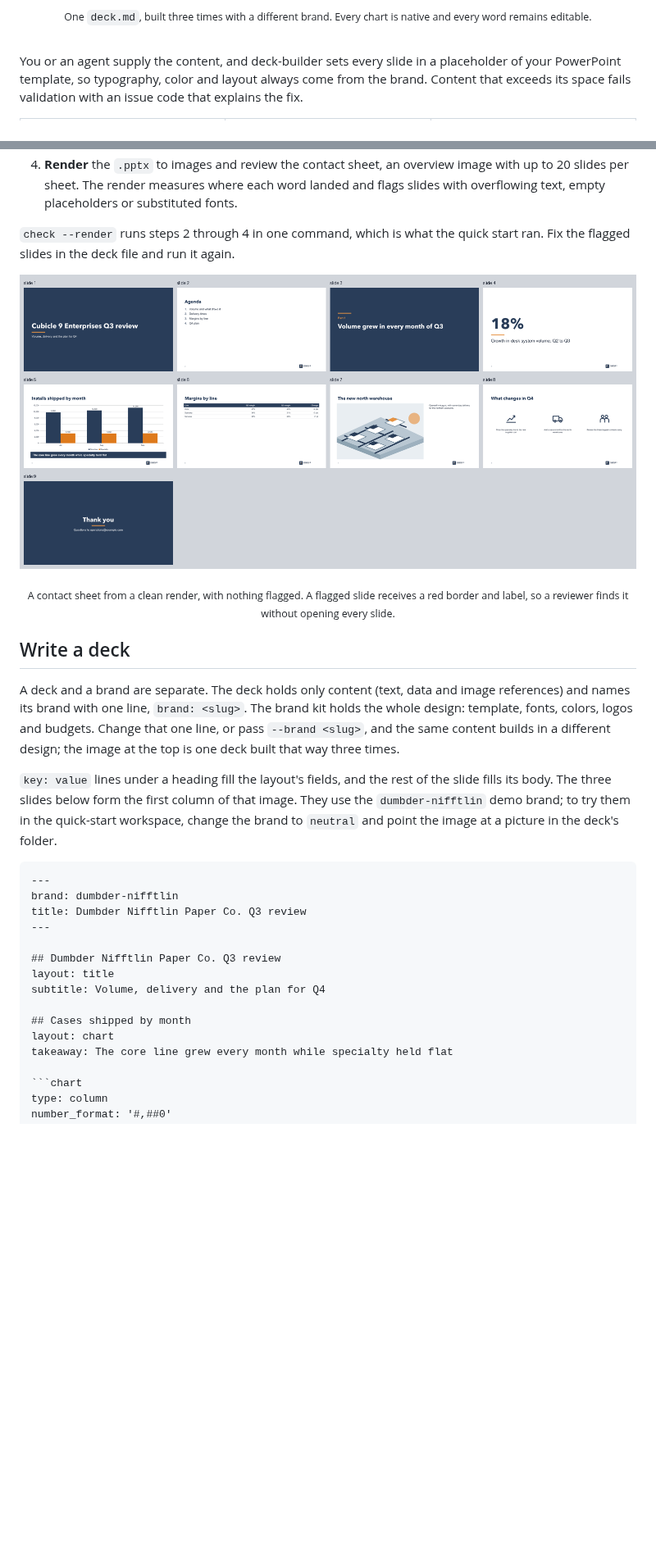
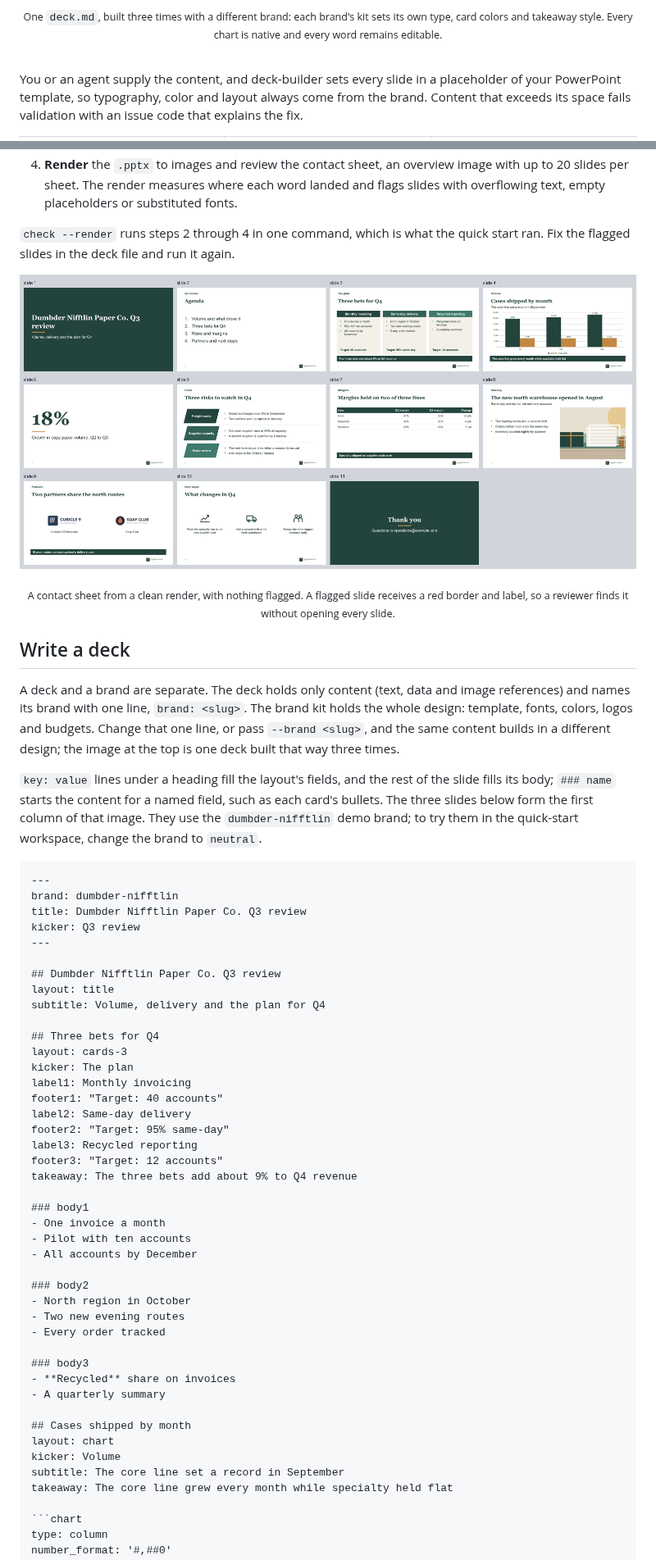
Before and after one commit to thefilesareinthecomputer/deck-builder, a Markdown page: README.md, 2 parts joined by grey strips. Shown at 82% size. GitHub-like rendering; pictures changed too: docs/images/contact-sheet.png; blank space fills up the shorter version.

`````diff
--- a/README.md
+++ b/README.md
@@ -27,5 +27,5 @@
 </p>
-<p align="center"><sub>One <code>deck.md</code>, built three times with a different brand. Every chart is native and every word remains editable.</sub></p>
+<p align="center"><sub>One <code>deck.md</code>, built three times with a different brand: each brand's kit sets its own type, card colors and takeaway style. Every chart is native and every word remains editable.</sub></p>
 
 <br>
 
@@ -97,20 +97,48 @@ A deck is a text file. Each `##` heading is one slide, and its `layout:` line pi
 
 A deck and a brand are separate. The deck holds only content (text, data and image references) and names its brand with one line, `brand: <slug>`. The brand kit holds the whole design: template, fonts, colors, logos and budgets. Change that one line, or pass `--brand <slug>`, and the same content builds in a different design; the image at the top is one deck built that way three times.
 
-`key: value` lines under a heading fill the layout's fields, and the rest of the slide fills its body. The three slides below form the first column of that image. They use the `dumbder-nifftlin` demo brand; to try them in the quick-start workspace, change the brand to `neutral` and point the image at a picture in the deck's folder.
+`key: value` lines under a heading fill the layout's fields, and the rest of the slide fills its body; `### name` starts the content for a named field, such as each card's bullets. The three slides below form the first column of that image. They use the `dumbder-nifftlin` demo brand; to try them in the quick-start workspace, change the brand to `neutral`.
 
 ````markdown
 ---
 brand: dumbder-nifftlin
 title: Dumbder Nifftlin Paper Co. Q3 review
+kicker: Q3 review
 ---
 
 ## Dumbder Nifftlin Paper Co. Q3 review
 layout: title
 subtitle: Volume, delivery and the plan for Q4
 
+## Three bets for Q4
+layout: cards-3
+kicker: The plan
+label1: Monthly invoicing
+footer1: "Target: 40 accounts"
+label2: Same-day delivery
+footer2: "Target: 95% same-day"
+label3: Recycled reporting
+footer3: "Target: 12 accounts"
+takeaway: The three bets add about 9% to Q4 revenue
+
+### body1
+- One invoice a month
+- Pilot with ten accounts
+- All accounts by December
+
+### body2
+- North region in October
+- Two new evening routes
+- Every order tracked
+
+### body3
+- **Recycled** share on invoices
+- A quarterly summary
+
 ## Cases shipped by month
 layout: chart
+kicker: Volume
+subtitle: The core line set a record in September
 takeaway: The core line grew every month while specialty held flat
 
 ```chart
`````
Also changed, not shown: other parts of README.md (+3 -9 lines), CHANGELOG.md (+2 -0 lines), docs/images/showcase.png, 15 other files.
